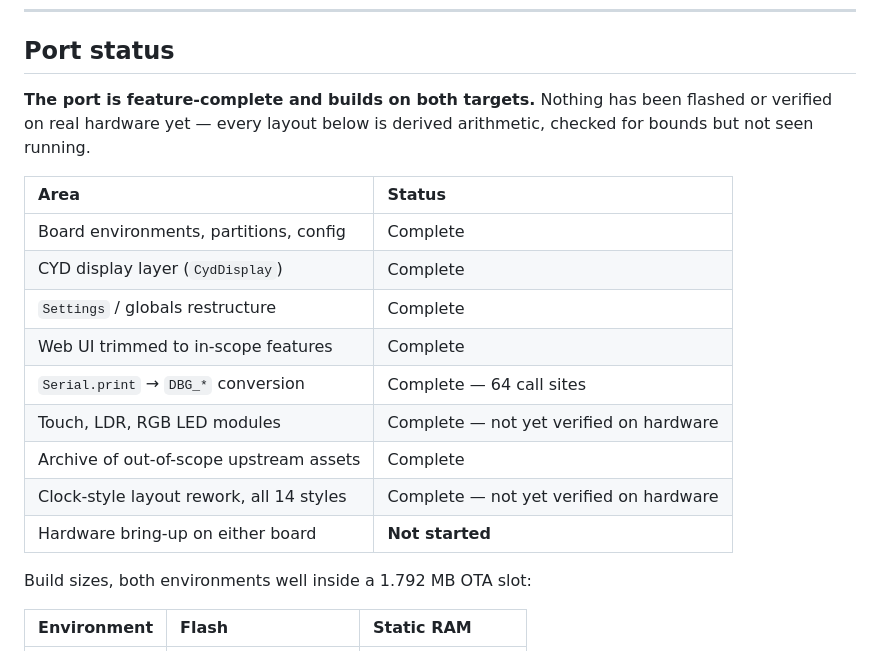
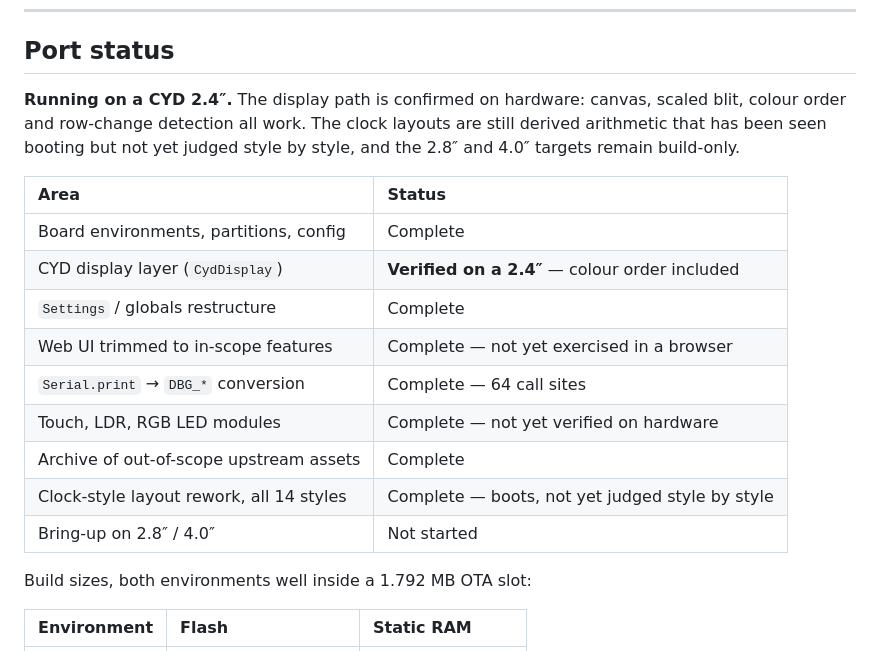
Before and after one commit to anthonyjclarke/CYD_AnimatedPixelClock, a Markdown page: README.md, the part around one of its changes. Drawn GitHub-style.

Commit message:
docs(status): display path verified on a CYD 2.4"
Colours correct after the setSwapBytes fix, so the canvas, the scaled blit and
the row-change detection are all confirmed working on real hardware. Clock
layouts boot but have not been judged style by style; the 2.8" and 4.0" targets
remain build-only.

```diff
--- a/README.md
+++ b/README.md
@@ -39,21 +39,22 @@ larger canvas.
 
 ## Port status
 
-**The port is feature-complete and builds on both targets.** Nothing has been
-flashed or verified on real hardware yet — every layout below is derived
-arithmetic, checked for bounds but not seen running.
+**Running on a CYD 2.4″.** The display path is confirmed on hardware: canvas,
+scaled blit, colour order and row-change detection all work. The clock layouts
+are still derived arithmetic that has been seen booting but not yet judged style
+by style, and the 2.8″ and 4.0″ targets remain build-only.
 
-| Area                                       | Status                                       |
-|:-------------------------------------------|:---------------------------------------------|
-| Board environments, partitions, config      | Complete                                     |
-| CYD display layer (`CydDisplay`)            | Complete                                     |
-| `Settings` / globals restructure            | Complete                                     |
-| Web UI trimmed to in-scope features         | Complete                                     |
-| `Serial.print` → `DBG_*` conversion         | Complete — 64 call sites                     |
-| Touch, LDR, RGB LED modules                 | Complete — not yet verified on hardware      |
-| Archive of out-of-scope upstream assets     | Complete                                     |
-| Clock-style layout rework, all 14 styles    | Complete — not yet verified on hardware      |
-| Hardware bring-up on either board           | **Not started**                              |
+| Area                                       | Status                                        |
+|:-------------------------------------------|:----------------------------------------------|
+| Board environments, partitions, config      | Complete                                      |
+| CYD display layer (`CydDisplay`)            | **Verified on a 2.4″** — colour order included |
+| `Settings` / globals restructure            | Complete                                      |
+| Web UI trimmed to in-scope features         | Complete — not yet exercised in a browser     |
+| `Serial.print` → `DBG_*` conversion         | Complete — 64 call sites                      |
+| Touch, LDR, RGB LED modules                 | Complete — not yet verified on hardware       |
+| Archive of out-of-scope upstream assets     | Complete                                      |
+| Clock-style layout rework, all 14 styles    | Complete — boots, not yet judged style by style |
+| Bring-up on 2.8″ / 4.0″                     | Not started                                   |
 
 Build sizes, both environments well inside a 1.792 MB OTA slot:
 
```
Also changed, not shown: other parts of README.md (+1 -1 lines).
